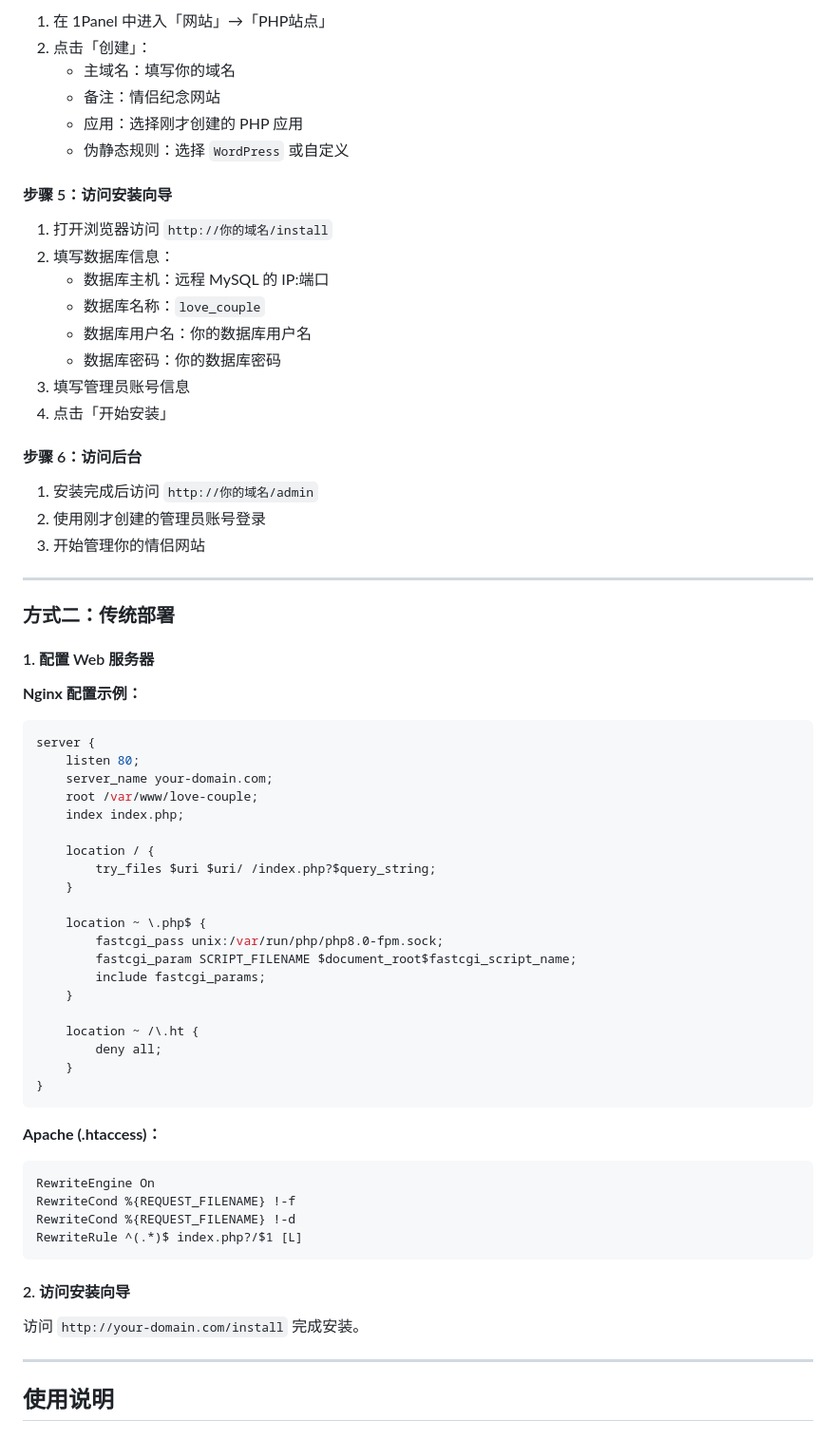
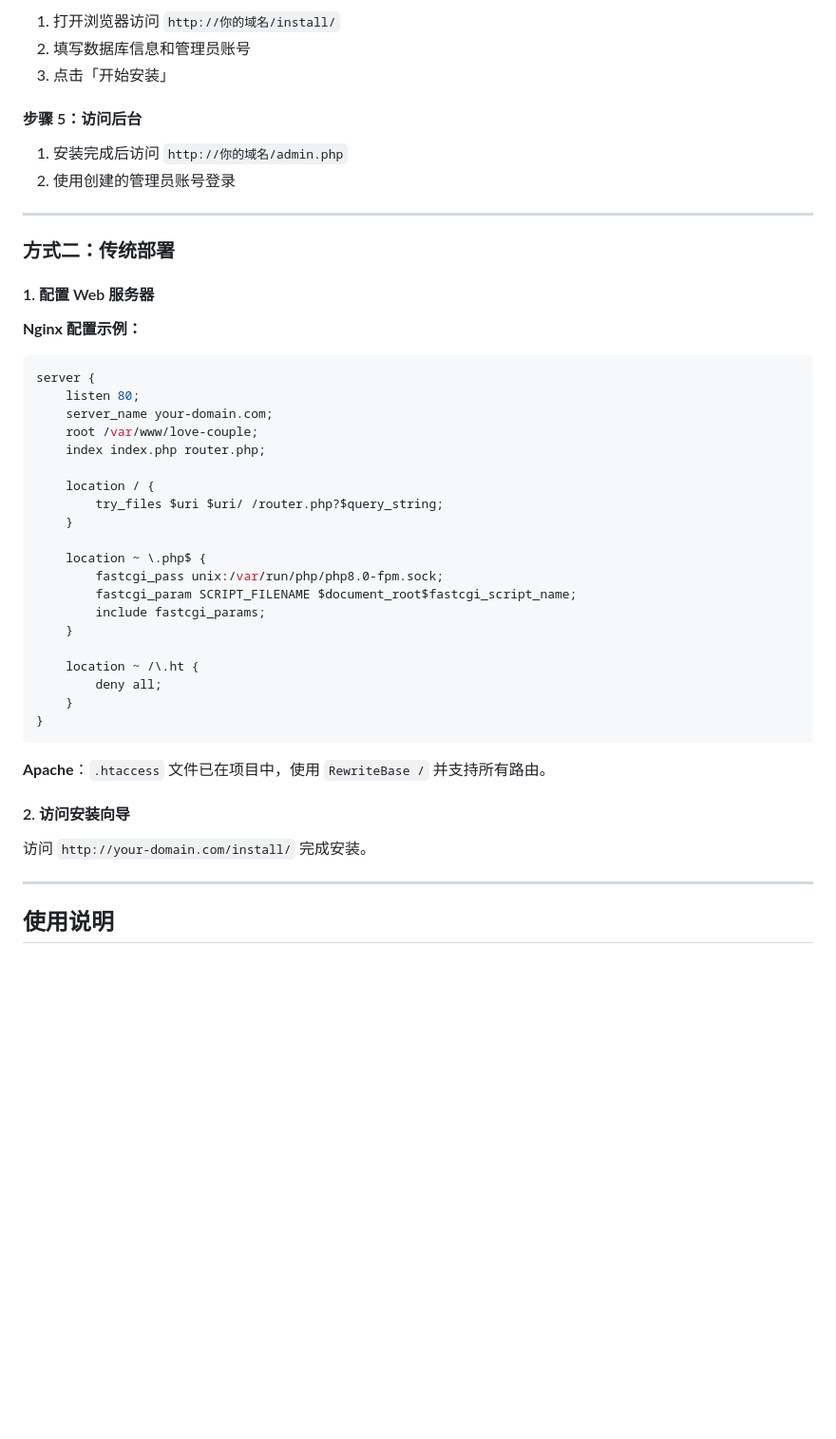
Before and after one commit to liwoyuandiane/love, a Markdown page: README.md, the part around one of its changes. Shown at 95% size. Rendered like a GitHub page; blank space fills up the shorter version.

````diff
--- a/README.md
+++ b/README.md
@@ -88,27 +109,12 @@ CREATE DATABASE love_couple CHARACTER SET utf8mb4 COLLATE utf8mb4_unicode_ci;
 
-1. 在 1Panel 中进入「网站」→「PHP站点」
-2. 点击「创建」：
-   - 主域名：填写你的域名
-   - 备注：情侣纪念网站
-   - 应用：选择刚才创建的 PHP 应用
-   - 伪静态规则：选择 `WordPress` 或自定义
+1. 打开浏览器访问 `http://你的域名/install/`
+2. 填写数据库信息和管理员账号
+3. 点击「开始安装」
 
-#### 步骤 5：访问安装向导
+#### 步骤 5：访问后台
 
-1. 打开浏览器访问 `http://你的域名/install`
-2. 填写数据库信息：
-   - 数据库主机：远程 MySQL 的 IP:端口
-   - 数据库名称：`love_couple`
-   - 数据库用户名：你的数据库用户名
-   - 数据库密码：你的数据库密码
-3. 填写管理员账号信息
-4. 点击「开始安装」
-
-#### 步骤 6：访问后台
-
-1. 安装完成后访问 `http://你的域名/admin`
-2. 使用刚才创建的管理员账号登录
-3. 开始管理你的情侣网站
+1. 安装完成后访问 `http://你的域名/admin.php`
+2. 使用创建的管理员账号登录
 
 ---
 
@@ -123,10 +129,10 @@ server {
     listen 80;
     server_name your-domain.com;
     root /var/www/love-couple;
-    index index.php;
+    index index.php router.php;
 
     location / {
-        try_files $uri $uri/ /index.php?$query_string;
+        try_files $uri $uri/ /router.php?$query_string;
     }
 
     location ~ \.php$ {
@@ -141,18 +147,11 @@ server {
 }
 ```
 
-**Apache (.htaccess)：**
-
-```apache
-RewriteEngine On
-RewriteCond %{REQUEST_FILENAME} !-f
-RewriteCond %{REQUEST_FILENAME} !-d
-RewriteRule ^(.*)$ index.php?/$1 [L]
-```
+**Apache**：`.htaccess` 文件已在项目中，使用 `RewriteBase /` 并支持所有路由。
 
 #### 2. 访问安装向导
 
-访问 `http://your-domain.com/install` 完成安装。
+访问 `http://your-domain.com/install/` 完成安装。
 
 ---
 
````
Also changed, not shown: other parts of README.md (+79 -45 lines).
